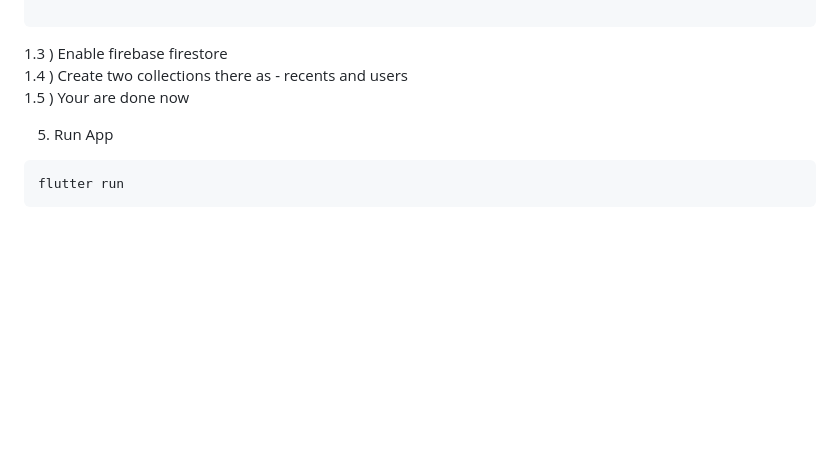
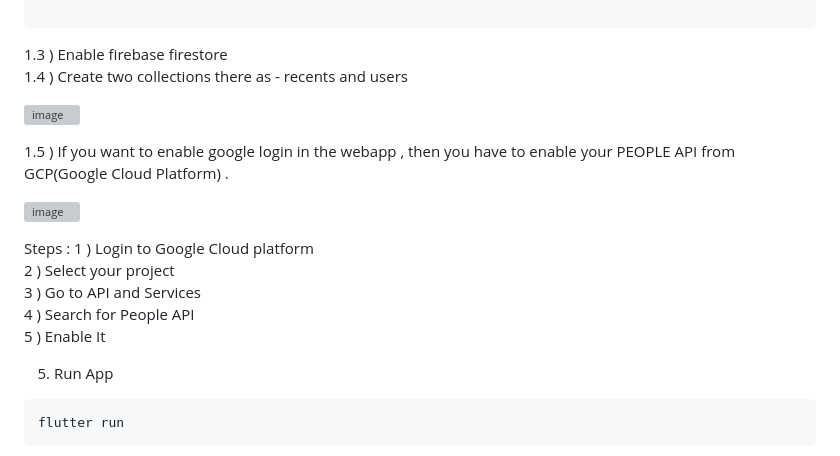
Before and after one commit to dhruvpatidar359/Fluttersnips, a Markdown page: README.md, the part around one of its changes. Rendered like a GitHub page; blank space fills up the shorter version; grey boxes are pictures that could not be loaded.

Commit message:
Update README.md
add google people api directions

````diff
--- a/README.md
+++ b/README.md
@@ -90,7 +95,23 @@ GOOGLE_SIGNIN_CLIENT_ID=YOUR_CLIENT_ID
 ```
 1.3 ) Enable firebase firestore
 1.4 ) Create two collections there as - recents and users
-1.5 ) Your are done now
+
+![image](https://github.com/dhruvpatidar359/Fluttersnips/assets/103873587/1c90ee2c-a7d2-4d2f-9d80-6c394f37217c)
+
+
+
+
+
+1.5 ) If you want to enable google login in the webapp , then you have to enable your PEOPLE API from GCP(Google Cloud Platform) .
+
+![image](https://github.com/dhruvpatidar359/Fluttersnips/assets/103873587/4aadb703-1dab-4bea-928d-c5fea5267c55)
+
+Steps : 1 ) Login to Google Cloud platform
+2 ) Select your project
+3 ) Go to API and Services
+4 ) Search for People API
+5 ) Enable It
+
 
 5. Run App
 ```
````
Also changed, not shown: other parts of README.md (+6 -1 lines).
